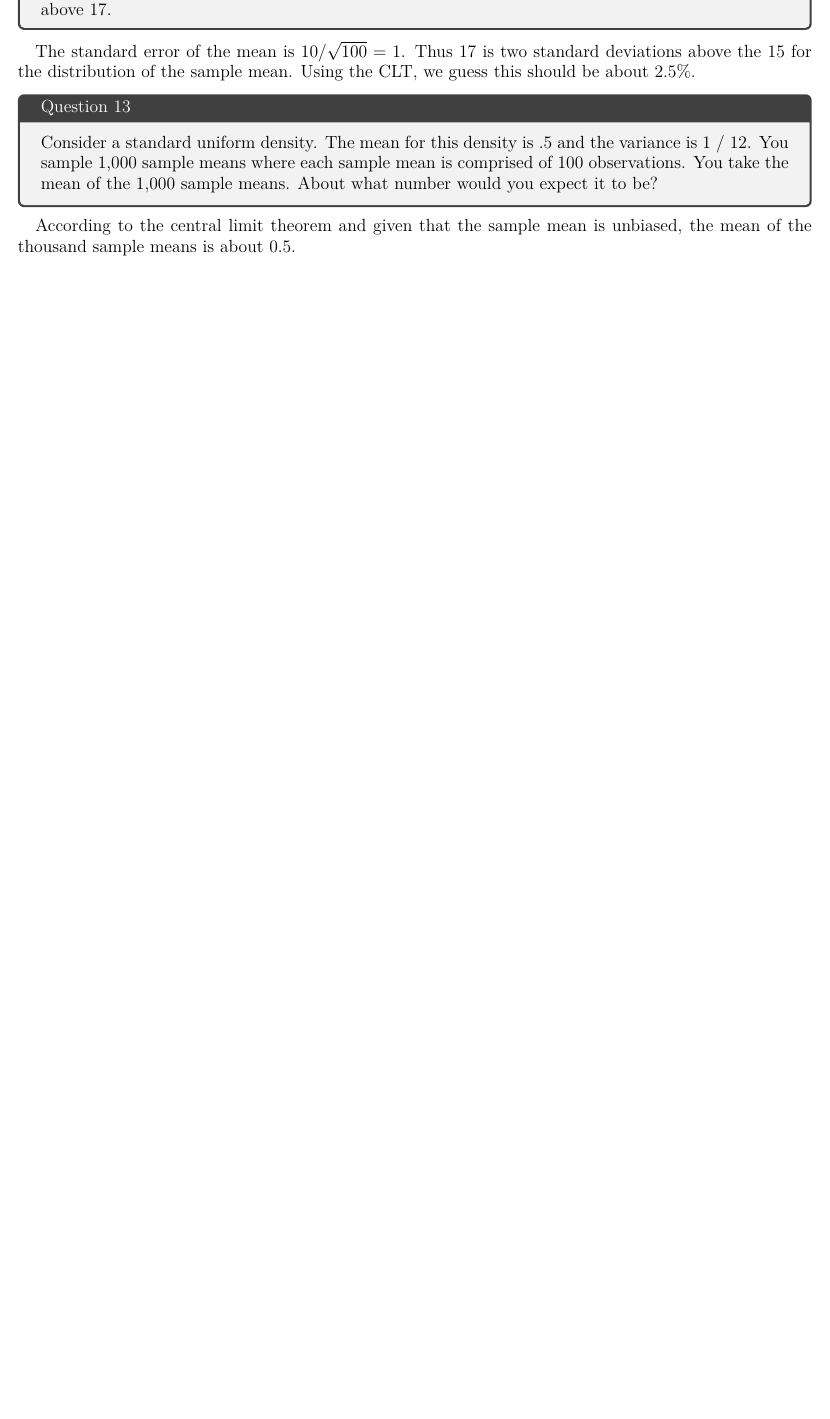
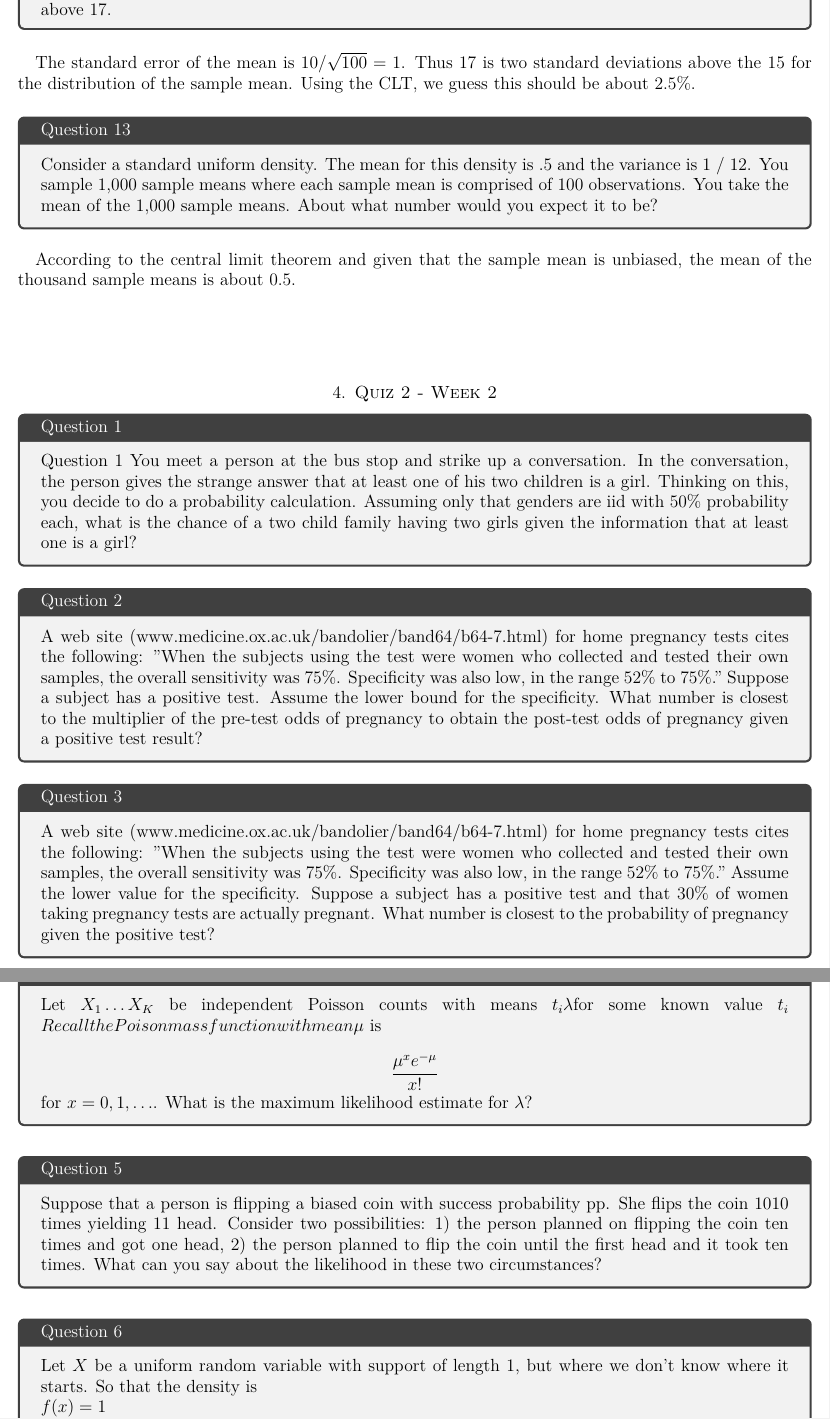
Before and after one commit to licTomasPerez/Mathematical-Biostatistics-Bootcamp-John-Hopkins, a LaTeX problem sheet (main.tex): part of page 19 of 19 before the commit and two parts of pages 19 and 20 of 21 after it, the two joined at a grey line, cut so that both start at the same text, the shorter picture padded with empty space. Compiled offline with pdfLaTeX.

Commit message:
Update main.tex

```diff
--- a/main.tex
+++ b/main.tex
@@ -816,3 +816,39 @@ Consider a standard uniform density. The mean for this density is .5 and the var
 
 According to the central limit theorem and given that the sample mean is unbiased, the mean of the thousand sample means is about 0.5.
 
+\section{Quiz 2 - Week 2}
+
+\begin{tcolorbox}[title=Question 1]
+Question 1
+You meet a person at the bus stop and strike up a conversation. In the conversation, the person gives the strange answer that at least one of his two children is a girl. Thinking on this, you decide to do a probability calculation. Assuming only that genders are iid with 50\% probability each, what is the chance of a two child family having two girls given the information that at least one is a girl?
+\end{tcolorbox}
+
+\begin{tcolorbox}[title=Question 2]
+A web site (www.medicine.ox.ac.uk/bandolier/band64/b64-7.html) for home pregnancy tests cites the following: "When the subjects using the test were women who collected and tested their own samples, the overall sensitivity was 75\%. Specificity was also low, in the range 52\% to 75\%." Suppose a subject has a positive test. Assume the lower bound for the specificity. What number is closest to the multiplier of the pre-test odds of pregnancy to obtain the post-test odds of pregnancy given a positive test result?
+\end{tcolorbox}
+
+\begin{tcolorbox}[title=Question 3]
+A web site (www.medicine.ox.ac.uk/bandolier/band64/b64-7.html) for home pregnancy tests cites the following: "When the subjects using the test were women who collected and tested their own samples, the overall sensitivity was 75\%. Specificity was also low, in the range 52\% to 75\%." Assume the lower value for the specificity. Suppose a subject has a positive test and that 30\% of women taking pregnancy tests are actually pregnant. What number is closest to the probability of pregnancy given the positive test?
+\end{tcolorbox}
+
+\begin{tcolorbox}[title=Question 4]
+Let $X_1\ldots X_K$ be independent Poisson counts with means $t_i \lambda$for some known value $t_i$ $Recall the Poison mass function with mean \mu$ is
+
+$$
+ \frac{\mu^x e^{-\mu}}{x!}
+$$
+
+for $x = 0,1,\ldots$. What is the maximum likelihood estimate for $\lambda$?
+\end{tcolorbox}
+
+\begin{tcolorbox}[title=Question 5]
+Suppose that a person is flipping  a biased coin with success probability pp. She flips the coin 1010 times yielding 11 head. Consider two possibilities: 1) the person planned on flipping the coin ten times and got one head, 2) the person planned to flip the coin until the first head and it took ten times. What can you say about the likelihood in these two circumstances?
+\end{tcolorbox}
+
+\begin{tcolorbox}[title=Question 6]
+Let $X$ be a uniform random variable with support of length 1, but where we don't know where it starts. So that the density is
+
+$ f(x) = 1$
+
+for $x \in (\theta, \theta + 1)$ and $0$ otherwise. We observe a random variable from this distribution, say $x_1$. What does the likelihood look like?
+\end{tcolorbox}
```
Also changed, not shown: main.tex (41 more changed lines).
